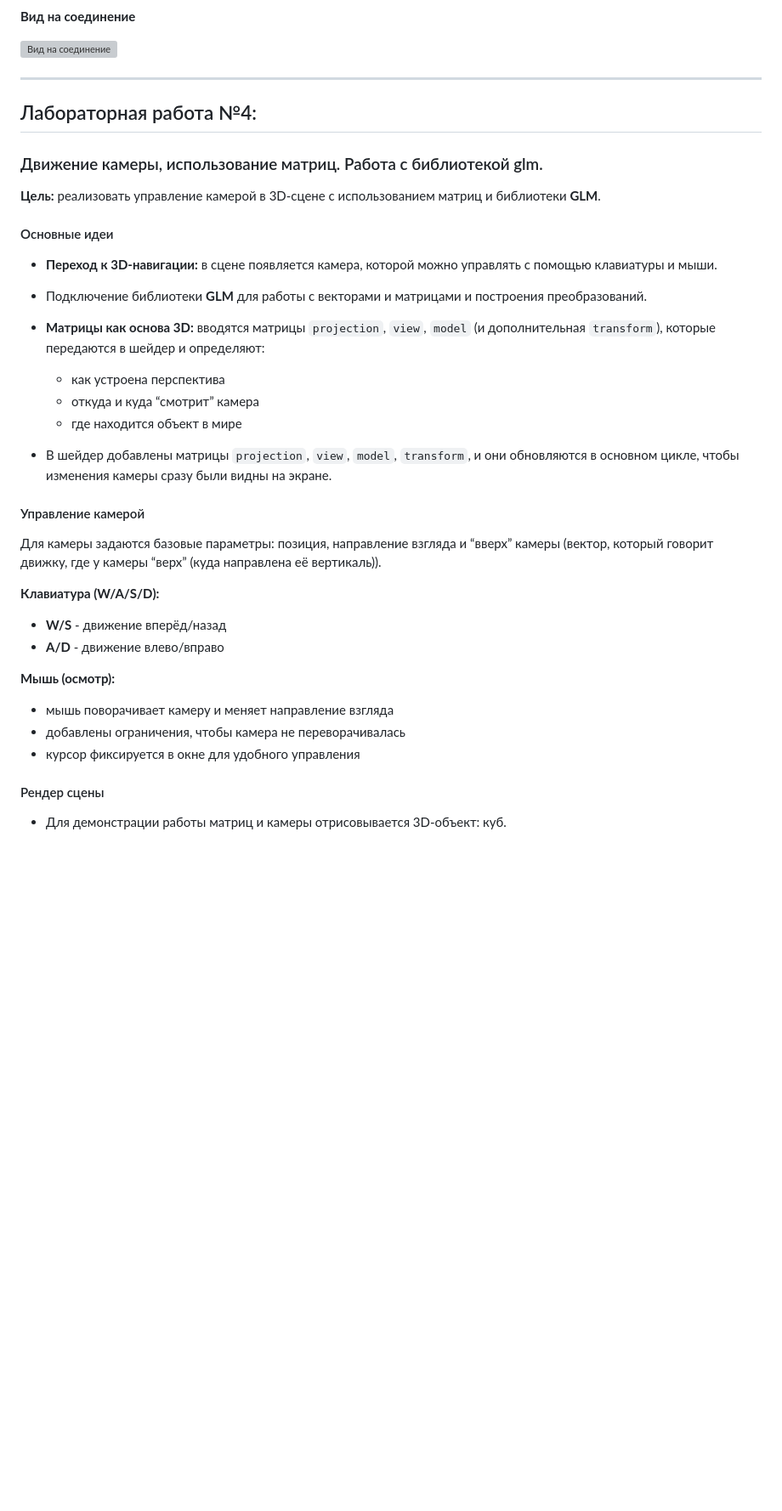
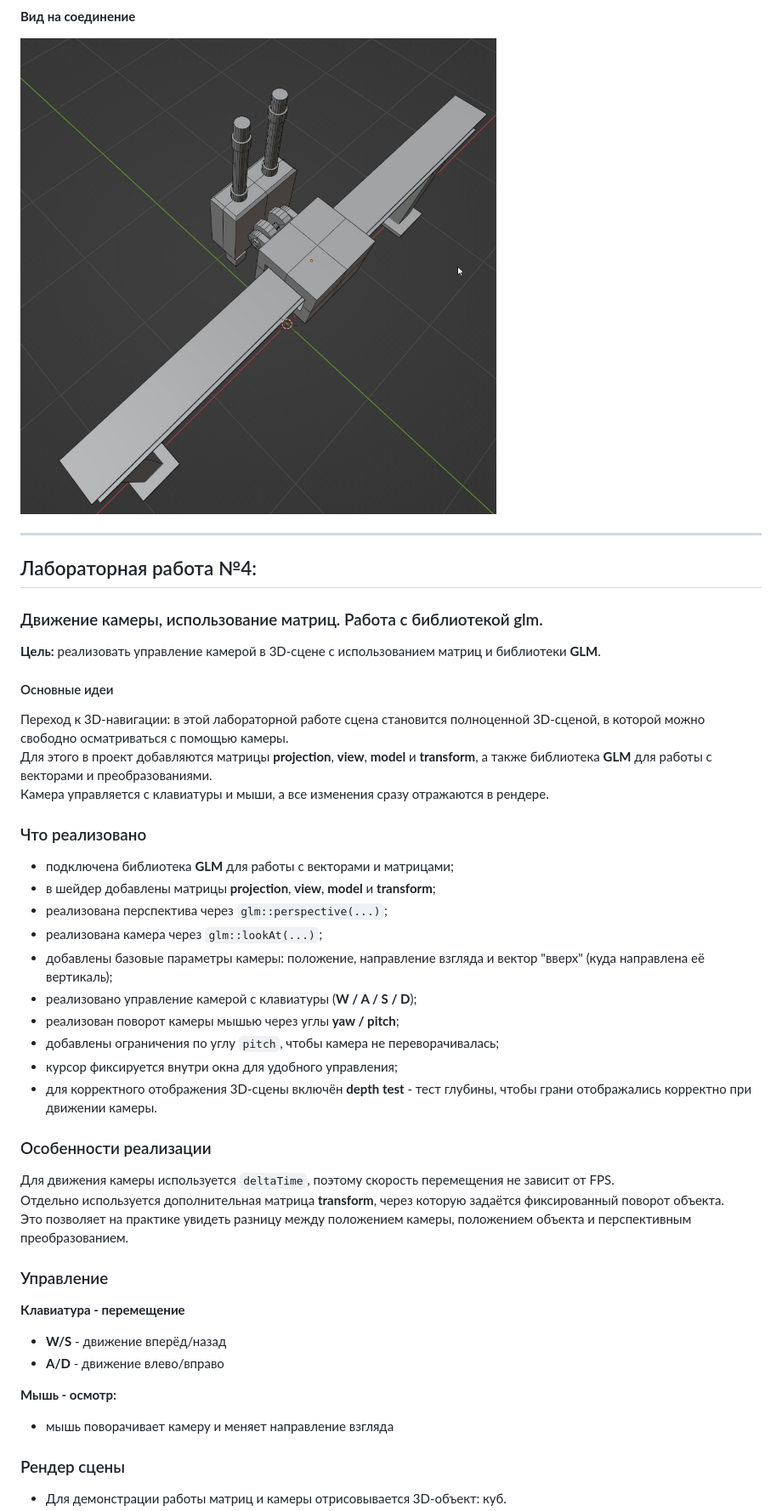
Before and after one commit to rinawrk/computer-graphics-3term, a Markdown page: README.md, the part around one of its changes. Shown at 85% size. Rendered like a GitHub page; blank space fills up the shorter version; grey boxes are pictures that could not be loaded.

Commit message:
Правки в readme

```diff
--- a/README.md
+++ b/README.md
@@ -130,7 +131,7 @@
 
 **Вид на соединение**
 
-![Вид на соединение](assets/blender_model_M20C/Images/Lab3_joint.PNG)
+![Вид на соединение](assets/readme_screens/Lab3_joint.PNG)
 
 ---
 
@@ -140,26 +141,35 @@
 **Цель:** реализовать управление камерой в 3D-сцене с использованием матриц и библиотеки **GLM**.
 
 #### Основные идеи
-- **Переход к 3D-навигации:** в сцене появляется камера, которой можно управлять с помощью клавиатуры и мыши.
-- Подключение библиотеки **GLM** для работы с векторами и матрицами и построения преобразований.
-- **Матрицы как основа 3D:** вводятся матрицы `projection`, `view`, `model` (и дополнительная `transform`), которые передаются в шейдер и определяют:
-  - как устроена перспектива
-  - откуда и куда “смотрит” камера
-  - где находится объект в мире
+Переход к 3D-навигации: в этой лабораторной работе сцена становится полноценной 3D-сценой, в которой можно свободно осматриваться с помощью камеры.
+Для этого в проект добавляются матрицы **projection**, **view**, **model** и **transform**, а также библиотека **GLM** для работы с векторами и преобразованиями.
+Камера управляется с клавиатуры и мыши, а все изменения сразу отражаются в рендере.
 
-- В шейдер добавлены матрицы `projection`, `view`, `model`, `transform`, и они обновляются в основном цикле, чтобы изменения камеры сразу были видны на экране.
+### Что реализовано
+- подключена библиотека **GLM** для работы с векторами и матрицами;
+- в шейдер добавлены матрицы **projection**, **view**, **model** и **transform**;
+- реализована перспектива через `glm::perspective(...)`;
+- реализована камера через `glm::lookAt(...)`;
+- добавлены базовые параметры камеры: положение, направление взгляда и вектор "вверх" (куда направлена её вертикаль);
+- реализовано управление камерой с клавиатуры (**W / A / S / D**);
+- реализован поворот камеры мышью через углы **yaw / pitch**;
+- добавлены ограничения по углу `pitch`, чтобы камера не переворачивалась;
+- курсор фиксируется внутри окна для удобного управления;
+- для корректного отображения 3D-сцены включён **depth test** - тест глубины, чтобы грани отображались корректно при движении камеры.
 
-#### Управление камерой
-Для камеры задаются базовые параметры: позиция, направление взгляда и “вверх” камеры (вектор, который говорит движку, где у камеры “верх” (куда направлена её вертикаль)).
+### Особенности реализации
+Для движения камеры используется `deltaTime`, поэтому скорость перемещения не зависит от FPS.
+Отдельно используется дополнительная матрица **transform**, через которую задаётся фиксированный поворот объекта.
+Это позволяет на практике увидеть разницу между положением камеры, положением объекта и перспективным преобразованием.
 
-**Клавиатура (W/A/S/D):**
+### Управление
+
+**Клавиатура - перемещение**
 - **W/S** - движение вперёд/назад
 - **A/D** - движение влево/вправо
 
-**Мышь (осмотр):**
+**Мышь - осмотр:**
 - мышь поворачивает камеру и меняет направление взгляда
-- добавлены ограничения, чтобы камера не переворачивалась
-- курсор фиксируется в окне для удобного управления
 
-#### Рендер сцены
+### Рендер сцены
 - Для демонстрации работы матриц и камеры отрисовывается 3D-объект: куб.
```
Also changed, not shown: other parts of README.md (+9 -3 lines), assets/readme_screens/Lab4.gif (added).
